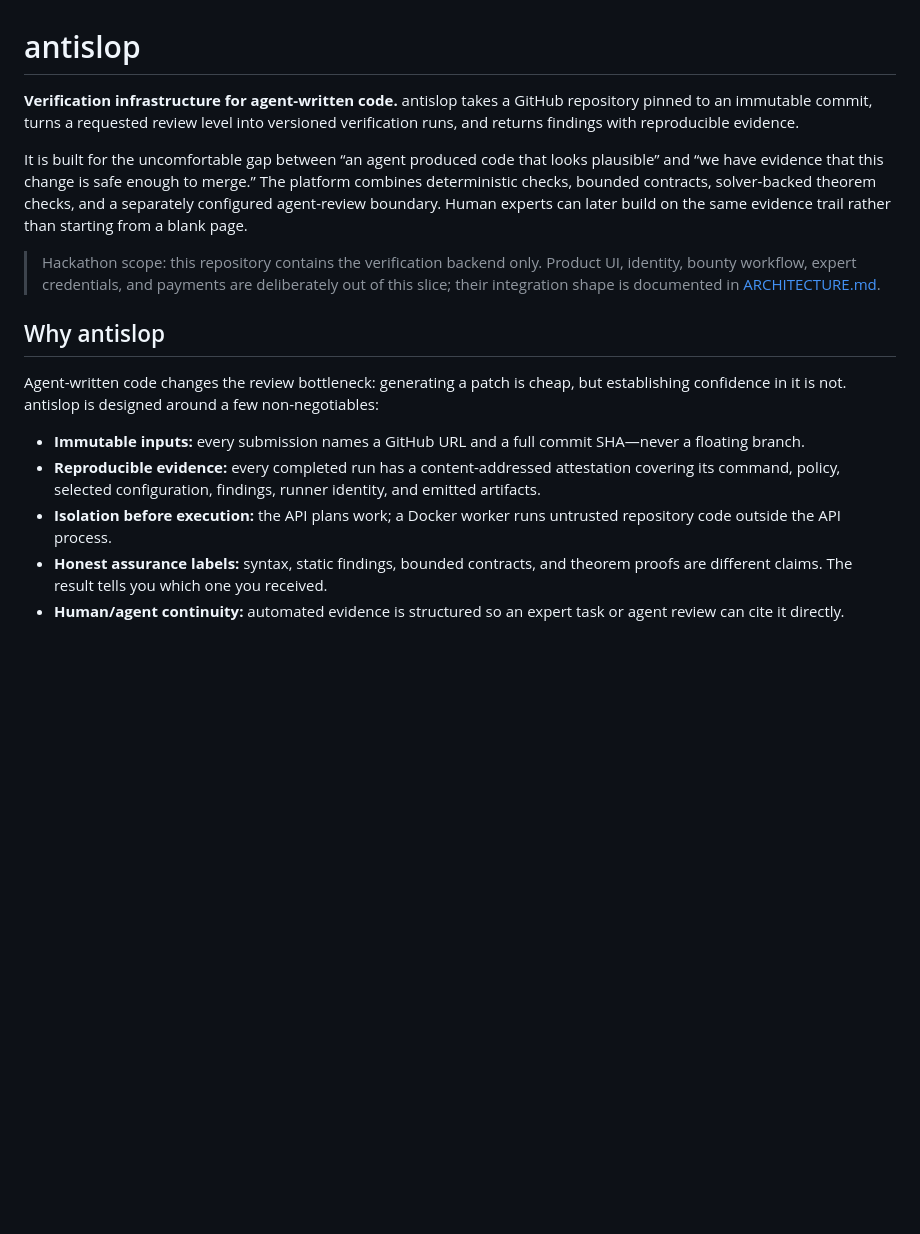
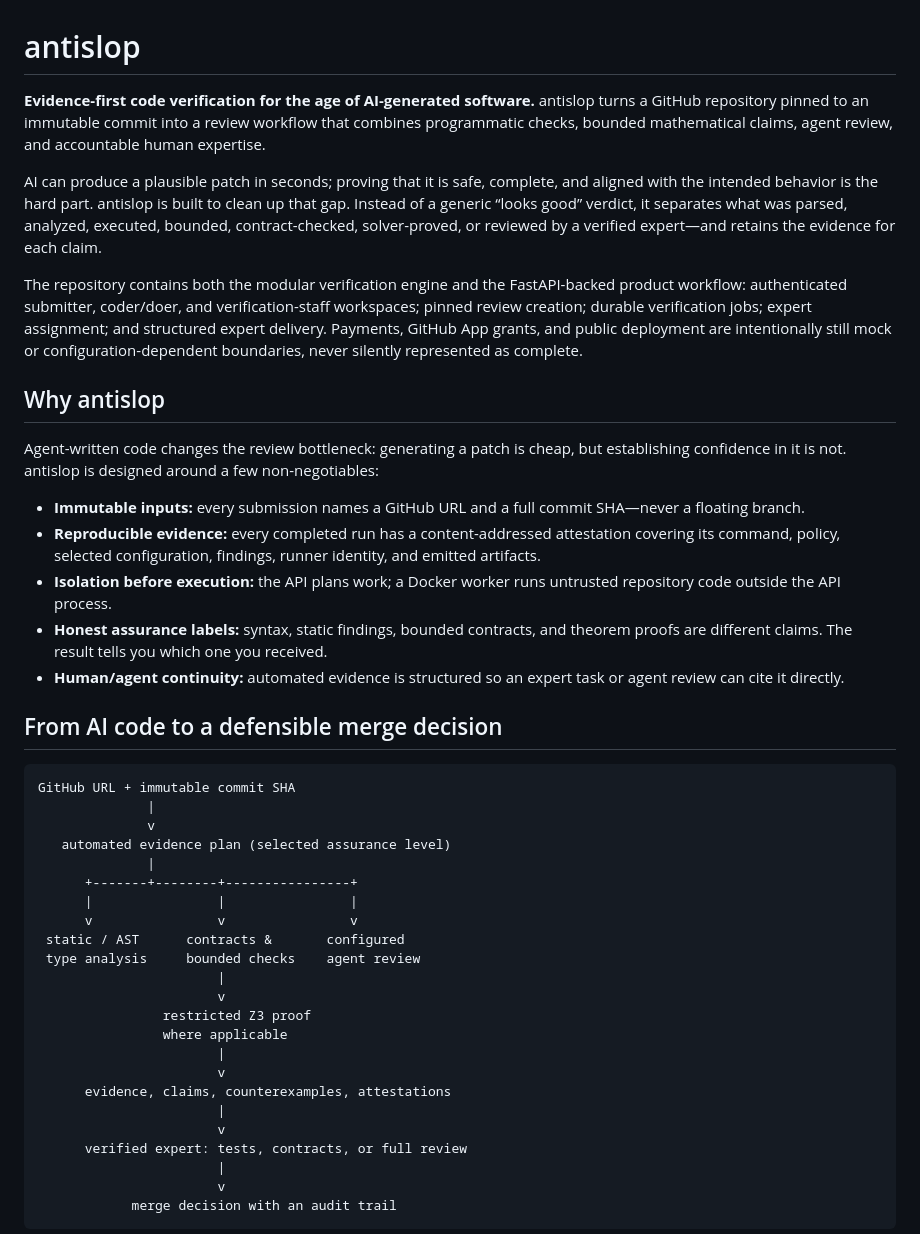
Before and after one commit to nomercy77/antislop, a Markdown page: README.md, the part around one of its changes. Drawn GitHub-style; blank space fills up the shorter version.

Commit message:
docs: present antislop as evidence-first review platform

````diff
--- a/README.md
+++ b/README.md
@@ -1,10 +1,10 @@
 # antislop
 
-**Verification infrastructure for agent-written code.** antislop takes a GitHub repository pinned to an immutable commit, turns a requested review level into versioned verification runs, and returns findings with reproducible evidence.
+**Evidence-first code verification for the age of AI-generated software.** antislop turns a GitHub repository pinned to an immutable commit into a review workflow that combines programmatic checks, bounded mathematical claims, agent review, and accountable human expertise.
 
-It is built for the uncomfortable gap between “an agent produced code that looks plausible” and “we have evidence that this change is safe enough to merge.” The platform combines deterministic checks, bounded contracts, solver-backed theorem checks, and a separately configured agent-review boundary. Human experts can later build on the same evidence trail rather than starting from a blank page.
+AI can produce a plausible patch in seconds; proving that it is safe, complete, and aligned with the intended behavior is the hard part. antislop is built to clean up that gap. Instead of a generic “looks good” verdict, it separates what was parsed, analyzed, executed, bounded, contract-checked, solver-proved, or reviewed by a verified expert—and retains the evidence for each claim.
 
-> Hackathon scope: this repository contains the verification backend only. Product UI, identity, bounty workflow, expert credentials, and payments are deliberately out of this slice; their integration shape is documented in [ARCHITECTURE.md](ARCHITECTURE.md).
+The repository contains both the modular verification engine and the FastAPI-backed product workflow: authenticated submitter, coder/doer, and verification-staff workspaces; pinned review creation; durable verification jobs; expert assignment; and structured expert delivery. Payments, GitHub App grants, and public deployment are intentionally still mock or configuration-dependent boundaries, never silently represented as complete.
 
 ## Why antislop
 
@@ -15,3 +15,32 @@ Agent-written code changes the review bottleneck: generating a patch is cheap, b
 - **Isolation before execution:** the API plans work; a Docker worker runs untrusted repository code outside the API process.
 - **Honest assurance labels:** syntax, static findings, bounded contracts, and theorem proofs are different claims. The result tells you which one you received.
 - **Human/agent continuity:** automated evidence is structured so an expert task or agent review can cite it directly.
+
+## From AI code to a defensible merge decision
+
+```text
+GitHub URL + immutable commit SHA
+              |
+              v
+   automated evidence plan (selected assurance level)
+              |
+      +-------+--------+----------------+
+      |                |                |
+      v                v                v
+ static / AST      contracts &       configured
+ type analysis     bounded checks    agent review
+                       |
+                       v
+                restricted Z3 proof
+                where applicable
+                       |
+                       v
+      evidence, claims, counterexamples, attestations
+                       |
+                       v
+      verified expert: tests, contracts, or full review
+                       |
+                       v
+            merge decision with an audit trail
+```
+
````
Also changed, not shown: other parts of README.md (+19 -0 lines).
